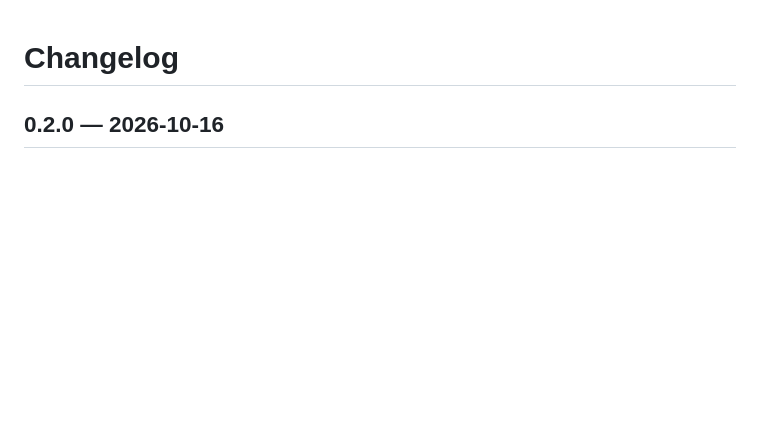
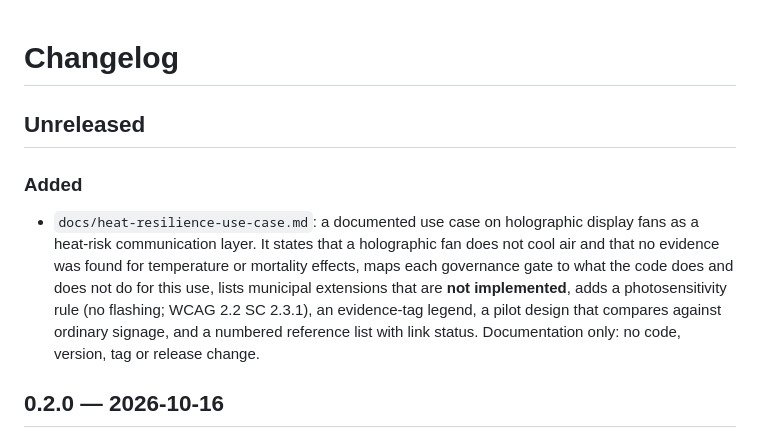
Before and after one commit to sparkainlp-x/world-holobridge, a Markdown page: CHANGELOG.md, the part around the change. GitHub-like rendering; blank space fills up the shorter version.

```diff
--- a/CHANGELOG.md
+++ b/CHANGELOG.md
@@ -1,4 +1,10 @@
 # Changelog
+
+## Unreleased
+
+### Added
+
+- `docs/heat-resilience-use-case.md`: a documented use case on holographic display fans as a heat-risk communication layer. It states that a holographic fan does not cool air and that no evidence was found for temperature or mortality effects, maps each governance gate to what the code does and does not do for this use, lists municipal extensions that are **not implemented**, adds a photosensitivity rule (no flashing; WCAG 2.2 SC 2.3.1), an evidence-tag legend, a pilot design that compares against ordinary signage, and a numbered reference list with link status. Documentation only: no code, version, tag or release change.
 
 ## 0.2.0 — 2026-10-16
 
```
Also changed, not shown: README.md (+4 -0 lines), docs/heat-resilience-use-case.md (added, +258 -0 lines).
